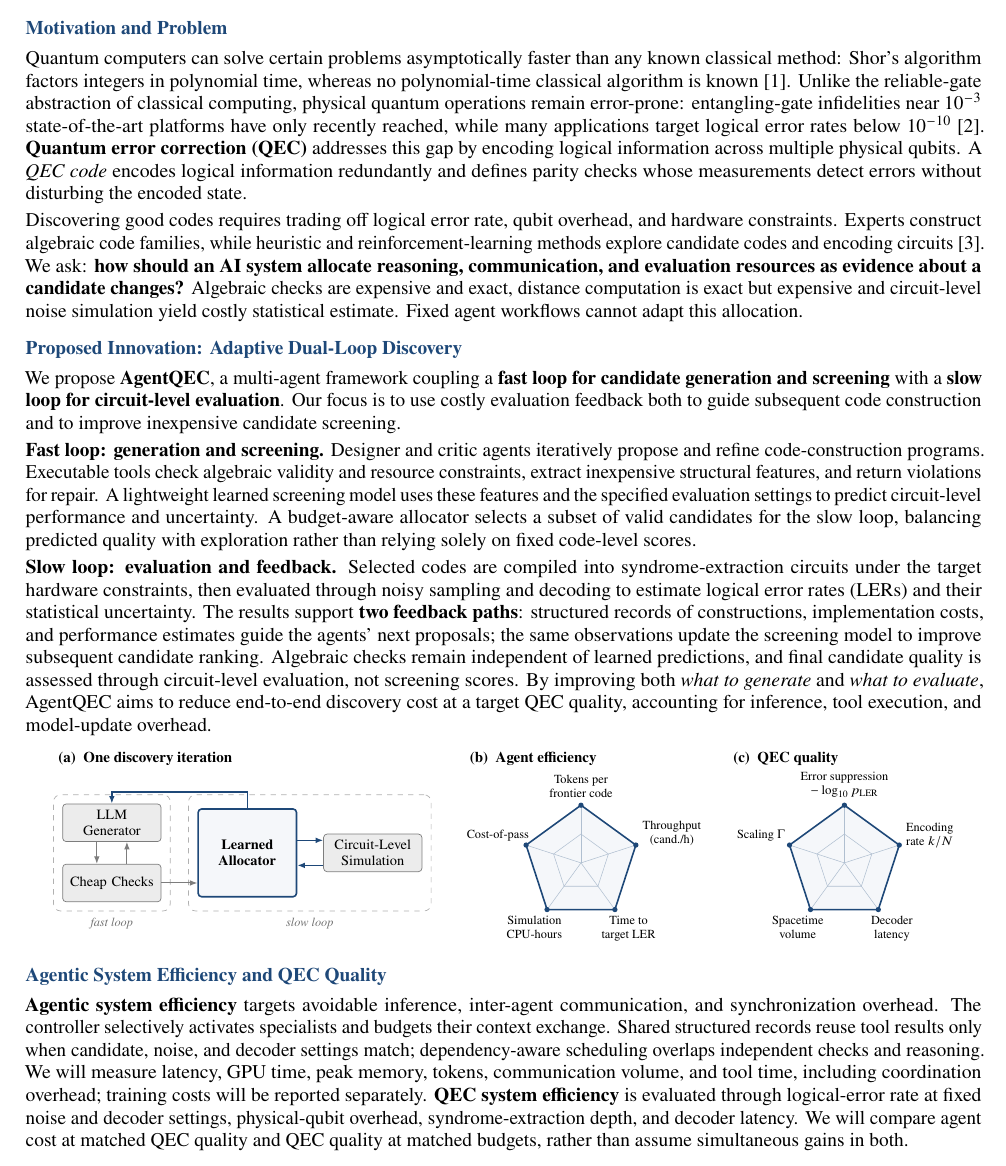
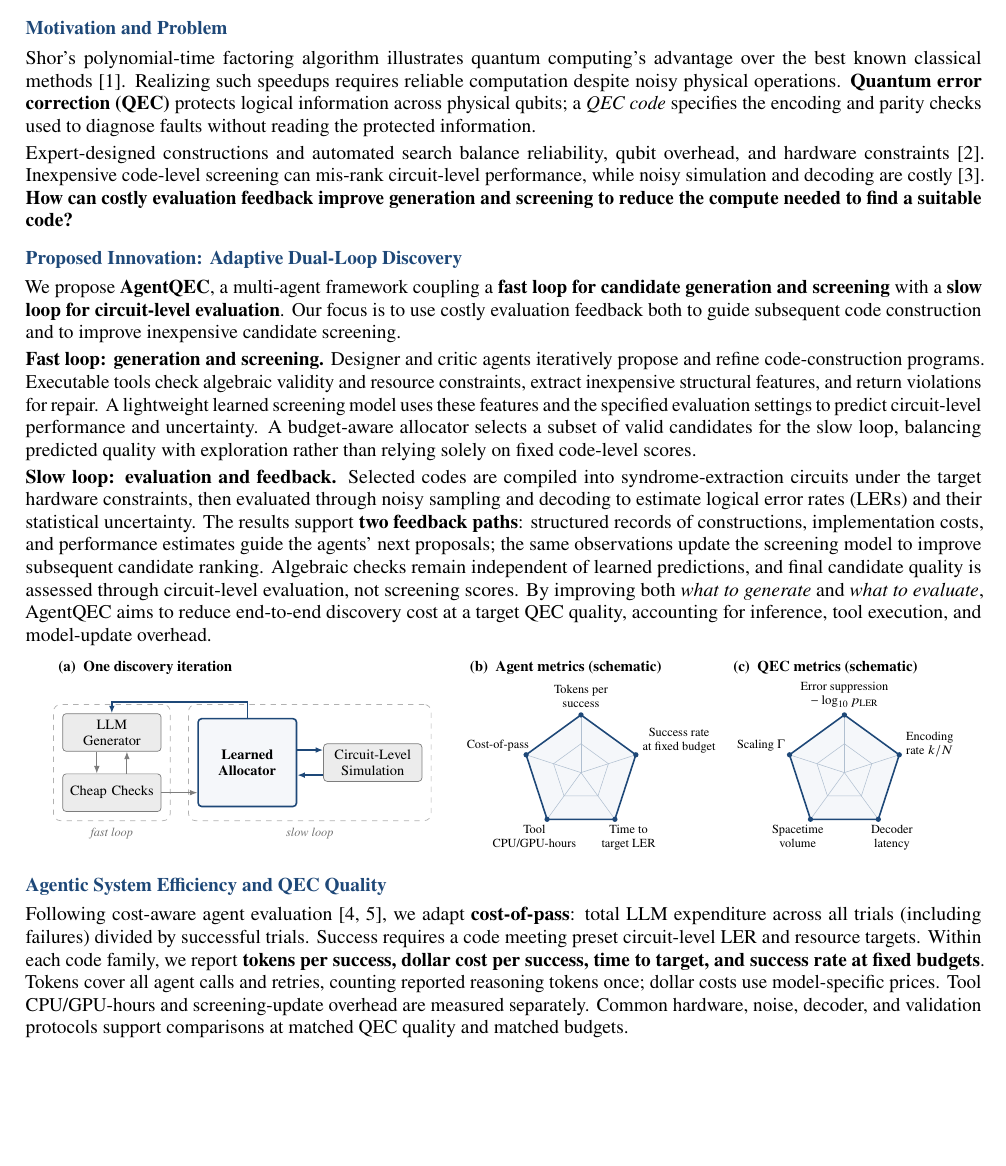
Before and after one commit to cream-sketch/qif-2027, a LaTeX document (main.tex): part of page 1 of 2 before the commit and part of the page after it, cut so that both start at the same text, the shorter picture padded with empty space. Compiled offline with pdfLaTeX.

Commit message:
Define success-normalized discovery costs and condense abstract to one page

```diff
--- a/main.tex
+++ b/main.tex
@@ -43,9 +43,9 @@
 \vspace{2pt}
 
 \section*{Motivation and Problem}
-Quantum computers can solve certain problems asymptotically faster than any known classical method: Shor's algorithm factors integers in polynomial time, whereas no polynomial-time classical algorithm is known~\cite{shor}. Unlike the reliable-gate abstraction of classical computing, physical quantum operations remain error-prone: entangling-gate infidelities near $10^{-3}$ state-of-the-art platforms have only recently reached, while many applications target logical error rates below $10^{-10}$~\cite{googleqec}. \textbf{Quantum error correction (QEC)} addresses this gap by encoding logical information across multiple physical qubits. A \emph{QEC code} encodes logical information redundantly and defines parity checks whose measurements detect errors without disturbing the encoded state.
+Shor's polynomial-time factoring algorithm illustrates quantum computing's advantage over the best known classical methods~\cite{shor}. Realizing such speedups requires reliable computation despite noisy physical operations. \textbf{Quantum error correction (QEC)} protects logical information across physical qubits; a \emph{QEC code} specifies the encoding and parity checks used to diagnose faults without reading the protected information.
 
-Discovering good codes requires trading off logical error rate, qubit overhead, and hardware constraints. Experts construct algebraic code families, while heuristic and reinforcement-learning methods explore candidate codes and encoding circuits~\cite{olle}. We ask: \textbf{how should an AI system allocate reasoning, communication, and evaluation resources as evidence about a candidate changes?} Algebraic checks are expensive and exact, distance computation is exact but expensive and circuit-level noise simulation yield costly statistical estimate. Fixed agent workflows cannot adapt this allocation.
+Expert-designed constructions and automated search balance reliability, qubit overhead, and hardware constraints~\cite{olle}. Inexpensive code-level screening can mis-rank circuit-level performance, while noisy simulation and decoding are costly~\cite{omniqec}. \textbf{How can costly evaluation feedback improve generation and screening to reduce the compute needed to find a suitable code?}
 
 \section*{Proposed Innovation: Adaptive Dual-Loop Discovery}
 We propose \textbf{AgentQEC}, a multi-agent framework coupling a \textbf{fast loop for candidate generation and screening} with a \textbf{slow loop for circuit-level evaluation}. Our focus is to use costly evaluation feedback both to guide subsequent code construction and to improve inexpensive candidate screening.
@@ -113,13 +113,13 @@ We propose \textbf{AgentQEC}, a multi-agent framework coupling a \textbf{fast lo
 
 % =============================== (b) ===============================
 \metricpent{9.35}{-0.2}%
-  {{Tokens per\\frontier code},{Cost-of-pass},{Simulation\\CPU-hours},{Time to\\target LER},{Throughput\\(cand./h)}}
-\node[panel] at (7.0,2.15) {(b)\ \ Agent efficiency};
+  {{Tokens per\\success},{Cost-of-pass},{Tool\\CPU/GPU-hours},{Time to\\target LER},{Success rate\\at fixed budget}}
+\node[panel] at (7.0,2.15) {(b)\ \ Agent metrics (schematic)};
 
 % =============================== (c) ===============================
 \metricpent{14.6}{-0.2}%
   {{Error suppression\\$-\log_{10}p_{\mathrm{LER}}$},{Scaling $\Gamma$},{Spacetime\\volume},{Decoder\\latency},{Encoding\\rate $k/N$}}
-\node[panel] at (12.25,2.15) {(c)\ \ QEC quality};
+\node[panel] at (12.25,2.15) {(c)\ \ QEC metrics (schematic)};
 \end{tikzpicture}\par\endgroup
 % \begin{tikzpicture}[
 %     font=\fontsize{9}{10.2}\selectfont,
@@ -141,17 +141,25 @@ We propose \textbf{AgentQEC}, a multi-agent framework coupling a \textbf{fast lo
 \vspace{1pt}
 
 \section*{Agentic System Efficiency and QEC Quality}
-\textbf{Agentic system efficiency} targets avoidable inference, inter-agent communication, and synchronization overhead. The controller selectively activates specialists and budgets their context exchange. Shared structured records reuse tool results only when candidate, noise, and decoder settings match; dependency-aware scheduling overlaps independent checks and reasoning. We will measure latency, GPU time, peak memory, tokens, communication volume, and tool time, including coordination overhead; training costs will be reported separately. \textbf{QEC system efficiency} is evaluated through logical-error rate at fixed noise and decoder settings, physical-qubit overhead, syndrome-extraction depth, and decoder latency. We will compare agent cost at matched QEC quality and QEC quality at matched budgets, rather than assume simultaneous gains in both.
+Following cost-aware agent evaluation~\cite{agentsmatter,costpass}, we adapt \textbf{cost-of-pass}: total LLM expenditure across all trials (including failures) divided by successful trials. Success requires a code meeting preset circuit-level LER and resource targets. Within each code family, we report \textbf{tokens per success, dollar cost per success, time to target, and success rate at fixed budgets}. Tokens cover all agent calls and retries, counting reported reasoning tokens once; dollar costs use model-specific prices. Tool CPU/GPU-hours and screening-update overhead are measured separately. Common hardware, noise, decoder, and validation protocols support comparisons at matched QEC quality and matched budgets.
+% Evaluation protocol: run independent search trials within each family/task stratum,
+% from the same initial screening model/memory; stop at first qualifying code or budget.
+% A qualifying code must pass a prespecified circuit-level statistical acceptance test.
+% Tokens-per-success = total tokens from ALL trials / number of successful trials.
+% It is not the mean token cost conditioned on success; failures still consume tokens.
+% Zero observed successes => no finite empirical cost-per-success (report with success rate).
+% Keep input/cached-input/output/reasoning accounting disjoint, with usage-API semantics
+% documented. Report input and generated counts separately; tokens are not FLOPs.
+% Report initial training/preparation cost separately, and include online updates in
+% tool/runtime totals. Do not add API billing and self-hosted compute for the same call.
 
 \section*{One-Year Scope and Evaluation}
 A dual-loop CSS-code discovery prototype, an adaptive screening module, and a reproducible quality–compute benchmark.
 
 % Compact, self-contained references: no BibTeX step or external .bib is needed.
-% These support background claims, not a claim of first-ever learned orchestration.
+% Cost-of-pass is an existing LM metric; the family-stratified QEC success protocol is
+% our task-specific adaptation. OmniQEC is the source for the existing fast/slow workflow.
 \begingroup
 \renewcommand{\section}[2]{}%
 \fontsize{8.1}{9.2}\selectfont
 \setlength{\parskip}{0pt}
-\begin{thebibliography}{4}
-\setlength{\itemsep}{0pt}\setlength{\parsep}{0pt}
-\bibitem{shor} P.~W.~Shor. \href{https://arxiv.org/abs/quant-ph/9508027}{Polynomial-Time Algorithms for Prime Factorization and Discrete Logarithms on a Quantum Computer}. \emph{SIAM J. Comput.} 26, 1484--1509 (1997).
```
Also changed, not shown: main.tex (10 more changed lines).
